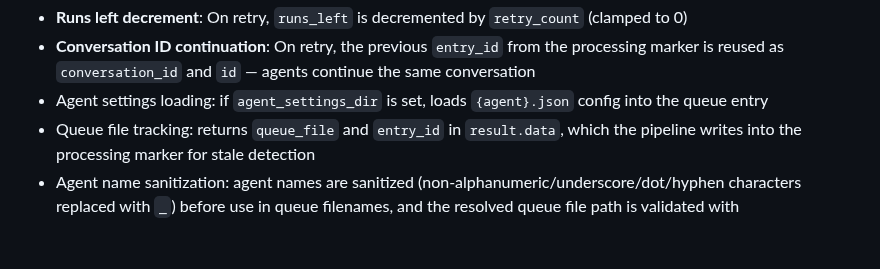
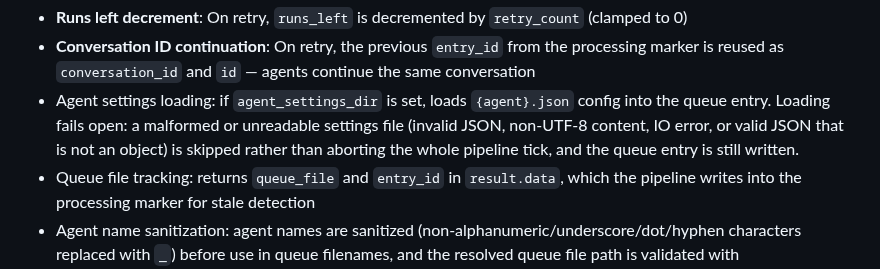
Before and after one commit to ValyrianTech/cronpypeline, a Markdown page: README.md, the part around the change. Rendered like a GitHub page; blank space fills up the shorter version.

Commit message:
docs: sync documentation with latest changes

```diff
--- a/README.md
+++ b/README.md
@@ -680,7 +680,7 @@ register_handler(ActionType.QUEUE_AGENT, handler)
 - **Flatten agent settings**: When `flatten_agent_settings=True`, agent settings are merged flat into the entry instead of nested under `agent_config`
 - **Runs left decrement**: On retry, `runs_left` is decremented by `retry_count` (clamped to 0)
 - **Conversation ID continuation**: On retry, the previous `entry_id` from the processing marker is reused as `conversation_id` and `id` — agents continue the same conversation
-- Agent settings loading: if `agent_settings_dir` is set, loads `{agent}.json` config into the queue entry
+- Agent settings loading: if `agent_settings_dir` is set, loads `{agent}.json` config into the queue entry. Loading fails open: a malformed or unreadable settings file (invalid JSON, non-UTF-8 content, IO error, or valid JSON that is not an object) is skipped rather than aborting the whole pipeline tick, and the queue entry is still written.
 - Queue file tracking: returns `queue_file` and `entry_id` in `result.data`, which the pipeline writes into the processing marker for stale detection
 - Agent name sanitization: agent names are sanitized (non-alphanumeric/underscore/dot/hyphen characters replaced with `_`) before use in queue filenames, and the resolved queue file path is validated with `is_relative_to()` — queue files escaping the queue directory raise a `ValueError` (prevents path traversal)
 - Queue directory validation: when wired from the pipeline's `action_handler` config, `Pipeline.__init__` validates that the handler's `queue_dir` resolves within the pipeline's `workspace_dir`. A `queue_dir` that escapes the workspace (via `..` segments, absolute paths, or symlinks) raises a `ValueError` (`"queue_dir escapes workspace: {queue_dir}"`), preventing the conversation queue from writing agent entries outside the workspace.
```
Also changed, not shown: CHANGELOG.md (+1 -0 lines).
